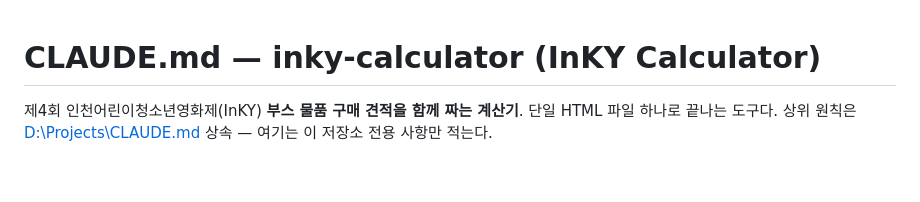
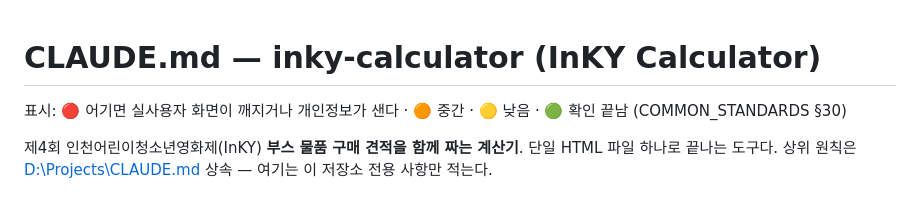
Before and after one commit to edutogether/inky-calculator, a Markdown page: CLAUDE.md, the part around the change. Rendered like a GitHub page; blank space fills up the shorter version.

```diff
--- a/CLAUDE.md
+++ b/CLAUDE.md
@@ -1,4 +1,6 @@
 # CLAUDE.md — inky-calculator (InKY Calculator)
+
+표시: 🔴 어기면 실사용자 화면이 깨지거나 개인정보가 샌다 · 🟠 중간 · 🟡 낮음 · 🟢 확인 끝남 (COMMON_STANDARDS §30)
 
 제4회 인천어린이청소년영화제(InKY) **부스 물품 구매 견적을 함께 짜는 계산기**.
 단일 HTML 파일 하나로 끝나는 도구다. 상위 원칙은 [D:\Projects\CLAUDE.md](../../CLAUDE.md) 상속 —
```
Also changed, not shown: .claude/rules/app.md (+2 -0 lines).
